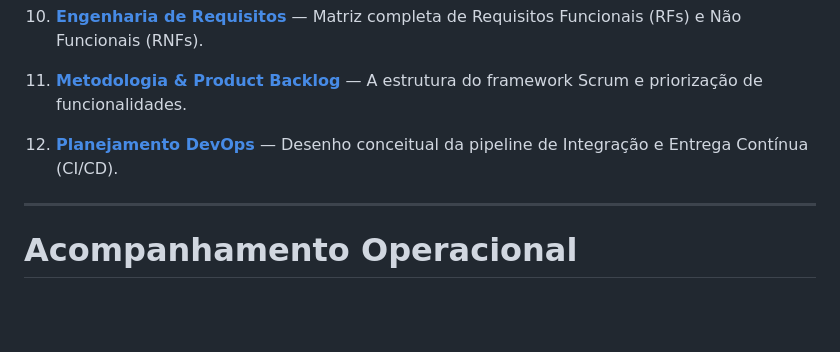
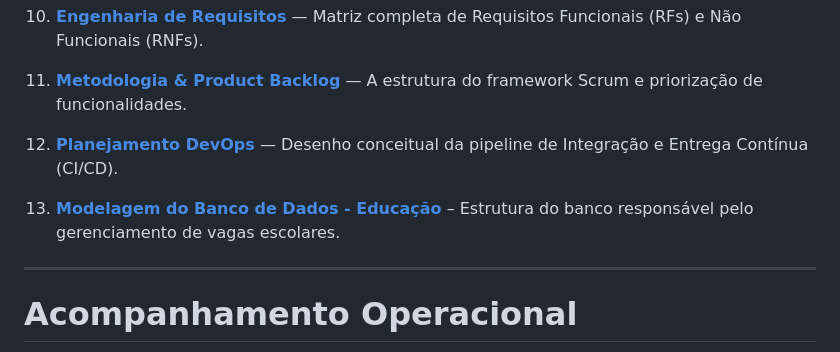
Before and after one commit to prefeitura-digital-g8-aponti/grupo8-prefeitura, a Markdown page: README.md, the part around the change. Rendered like a GitHub page; blank space fills up the shorter version.

Commit message:
docs: modelagem do banco de dados

```diff
--- a/README.md
+++ b/README.md
@@ -67,6 +67,8 @@ Para acessar o planejamento completo e detalhado deste projeto, utilize os links
 
 10. **[Planejamento DevOps](https://github.com/prefeitura-digital-g8-aponti/grupo8-prefeitura/wiki/Planejamento%E2%80%90DevOps)** — Desenho conceitual da pipeline de Integração e Entrega Contínua (CI/CD).
 
+11. **[Modelagem do Banco de Dados - Educação](https://github.com/prefeitura-digital-g8-aponti/grupo8-prefeitura/wiki/Modelagem-do-Banco-de-Dados-–-Educação)** – Estrutura do banco responsável pelo gerenciamento de vagas escolares.
+
 ---
 
 # Acompanhamento Operacional
```
